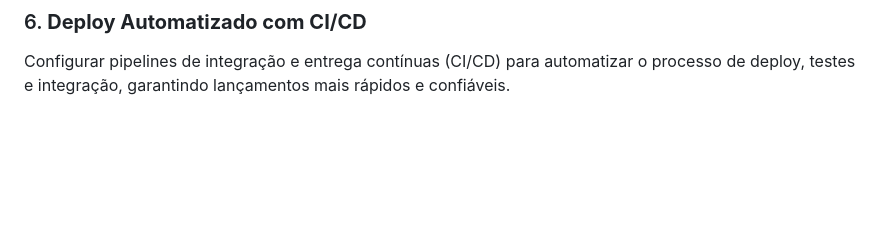
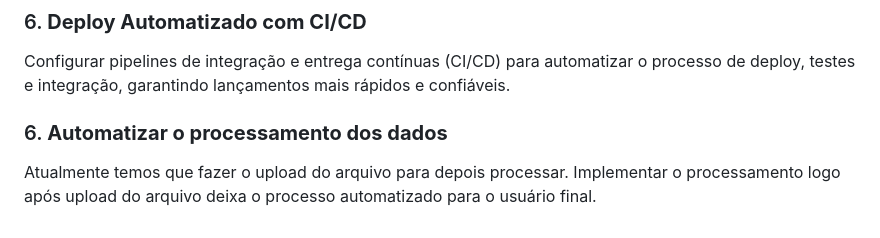
Before and after one commit to iagovirgilio/dados_airbnb, a Markdown page: README.md, the part around the change. Drawn GitHub-style; blank space fills up the shorter version.

Commit message:
Corrigir `README.md`

```diff
--- a/README.md
+++ b/README.md
@@ -226,3 +226,6 @@ Além dos testes unitários, implementar testes de integração e end-to-end par
 
 ### 6. **Deploy Automatizado com CI/CD**
 Configurar pipelines de integração e entrega contínuas (CI/CD) para automatizar o processo de deploy, testes e integração, garantindo lançamentos mais rápidos e confiáveis.
+
+### 6. **Automatizar o processamento dos dados**
+Atualmente temos que fazer o upload do arquivo para depois processar. Implementar o processamento logo após upload do arquivo deixa o processo automatizado para o usuário final.
```
